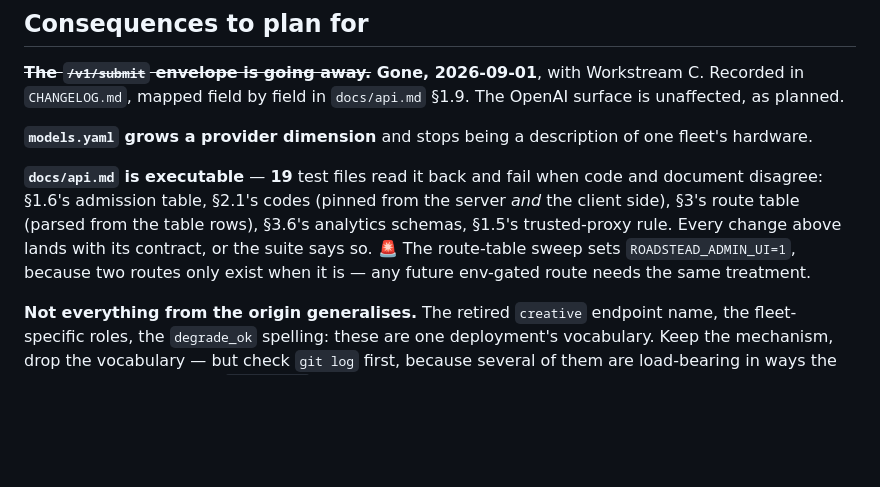
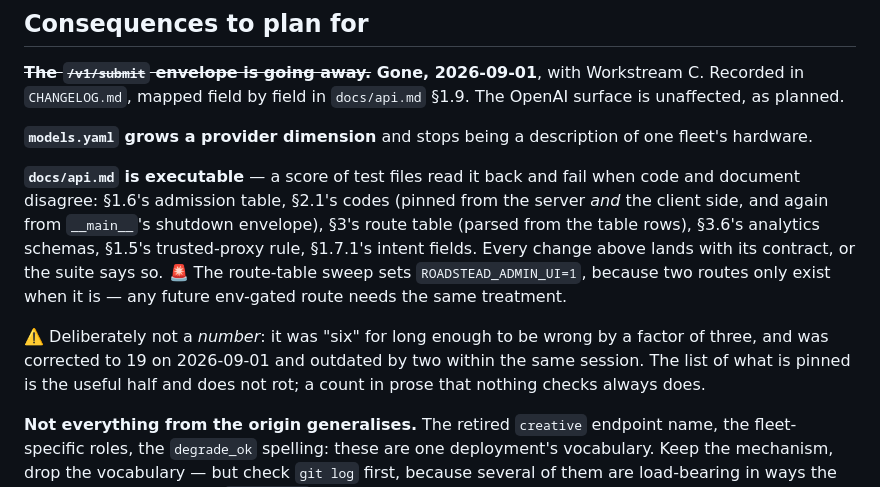
Before and after one commit to alexdkent/roadstead, a Markdown page: docs/roadmap.md, the part around the change. GitHub-like rendering; blank space fills up the shorter version.

Commit message:
Correct two counts, and stop one of them being a count
The module count in CLAUDE.md's layout said 37 against an actual 38 —
stale before this session and missed by the reconciliation pass, which
is a fair illustration of why that pass was needed.

The api.md reader count I corrected to 19 earlier today was outdated by
two before the session ended, because I added files that read it. It is
now stated qualitatively: the LIST of what is pinned is the useful half
and does not rot, while a count in prose that nothing checks always
does. It was "six" for long enough to be wrong by a factor of three.

Co-Authored-By: Claude Opus 5 <noreply@anthropic.com>
Claude-Session: https://claude.ai/code/session_01Eq5EMtVSaG7gKRgvgJ1Cbc

```diff
--- a/docs/roadmap.md
+++ b/docs/roadmap.md
@@ -667,12 +667,16 @@ planned.
 
 **`models.yaml` grows a provider dimension** and stops being a description of one fleet's hardware.
 
-**`docs/api.md` is executable** — **19** test files read it back and fail when code and document
-disagree: §1.6's admission table, §2.1's codes (pinned from the server *and* the client side), §3's
-route table (parsed from the table rows), §3.6's analytics schemas, §1.5's trusted-proxy rule. Every
-change above lands with its contract, or the suite says so. 🚨 The route-table sweep sets
-`ROADSTEAD_ADMIN_UI=1`, because two routes only exist when it is — any future env-gated route needs
-the same treatment.
+**`docs/api.md` is executable** — a score of test files read it back and fail when code and document
+disagree: §1.6's admission table, §2.1's codes (pinned from the server *and* the client side, and
+again from `__main__`'s shutdown envelope), §3's route table (parsed from the table rows), §3.6's
+analytics schemas, §1.5's trusted-proxy rule, §1.7.1's intent fields. Every change above lands with
+its contract, or the suite says so. 🚨 The route-table sweep sets `ROADSTEAD_ADMIN_UI=1`, because two
+routes only exist when it is — any future env-gated route needs the same treatment.
+
+⚠️ Deliberately not a *number*: it was "six" for long enough to be wrong by a factor of three, and
+was corrected to 19 on 2026-09-01 and outdated by two within the same session. The list of what is
+pinned is the useful half and does not rot; a count in prose that nothing checks always does.
 
 **Not everything from the origin generalises.** The retired `creative` endpoint name, the
 fleet-specific roles, the `degrade_ok` spelling: these are one deployment's vocabulary. Keep the
```
Also changed, not shown: CLAUDE.md (+1 -1 lines).
